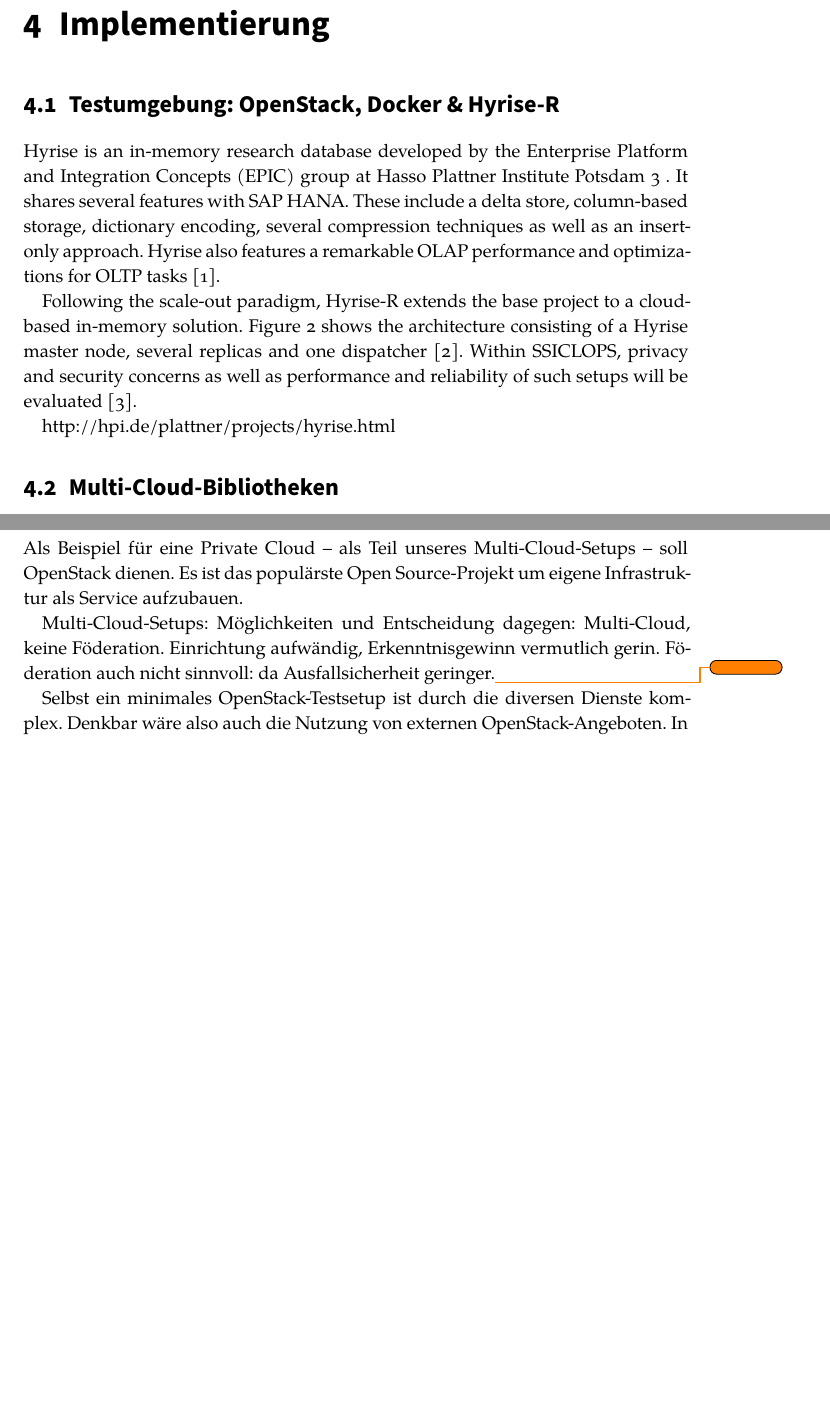
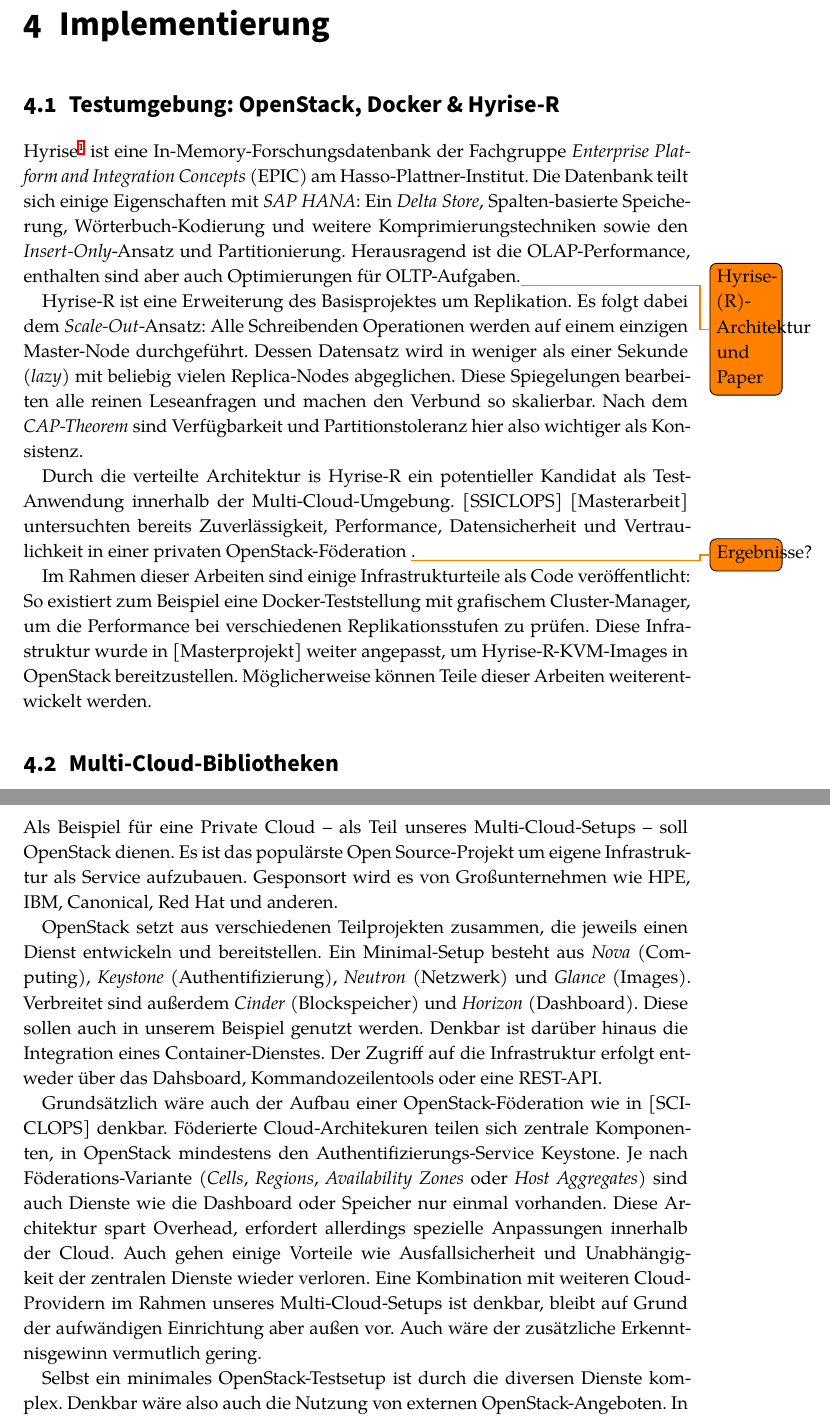
Before and after one commit to janmattfeld/master, a LaTeX thesis (thesis/thesis.tex, which reads thesis/content/4_implementierung.tex): two parts of pages 12 and 15 of 18 before the commit and two parts of pages 11 and 14 of 17 after it, joined at a grey line, cut so that both start at the same text, the shorter picture padded with empty space. Compiled offline with XeLaTeX.

Commit message:
[DOC] Intro: Hyrise-R und OpenStack

```diff
--- a/thesis/content/4_implementierung.tex
+++ b/thesis/content/4_implementierung.tex
@@ -2,23 +2,28 @@
 
 \section{Testumgebung: OpenStack, Docker \& Hyrise-R}
 
-Hyrise is an in-memory research database developed by the
-Enterprise Platform and Integration Concepts (EPIC) group at
-Hasso Plattner Institute Potsdam 3 . It shares several features
-with SAP HANA. These include a delta store, column-based
-storage, dictionary encoding, several compression techniques
-as well as an insert-only approach. Hyrise also features a
-remarkable OLAP performance and optimizations for OLTP
-tasks [1].
+Hyrise\footnote{\url{https://hpi.de/plattner/projects/hyrise.html}} ist eine In-Memory-Forschungsdatenbank der Fachgruppe \emph{Enterprise Platform and Integration Concepts} (EPIC) am Hasso-Plattner-Institut. Die Datenbank teilt sich einige Eigenschaften mit \emph{SAP HANA}: Ein \emph{Delta Store}, Spalten-basierte Speicherung, Wörterbuch-Kodierung und weitere Komprimierungstechniken sowie den \emph{Insert-Only}-Ansatz und Partitionierung. Herausragend ist die OLAP-Performance, enthalten sind aber auch Optimierungen für OLTP-Aufgaben.\todo{Hyrise-(R)-Architektur und Paper}
 
-Following the scale-out paradigm, Hyrise-R extends the
-base project to a cloud-based in-memory solution. Figure 2
-shows the architecture consisting of a Hyrise master node,
-several replicas and one dispatcher [2]. Within SSICLOPS,
-privacy and security concerns as well as performance and
-reliability of such setups will be evaluated [3].
+%[1] M. Grund, J. Krueger, H. Plattner, A. Zeier, P. Cudre-Mauroux, S. Mad-
+%den HYRISE: a main memory hybrid storage engine VLDB, 2011.
+%[2] D. Schwalb, J. Kossmann, S. Klauck, M. Faust, H. Plattner Hyrise-
+%R: Scale-out and Hot-Standby through Lazy Master Replication for
+%Enterprise Applications IMDM/VLDB, 2015.
+%[3] F. Eberhardt, J. Hiller, O. Hohlfeld et. al. Design of Inter-Cloud Security
+%Policies, Architecture, and Annotations for Data Storage
+%Technical
+%Report, Aachen/Potsdam, Germany, 2016.
+%[4]J. Eschrig, S. Knebel, N. Kunzmann Dependable Cloud Computing with
+%OpenStack Master Project Report, Potsdam, Germany, 2015.
+%[5]M. Keller, P. Pajak, F. Rsler, R. Schfer Dependable Cloud Computing
+%with OpenStack Master Project Report, Potsdam, Germany, 2015/2016.
 
-http://hpi.de/plattner/projects/hyrise.html
+Hyrise-R ist eine Erweiterung des Basisprojektes um Replikation. Es folgt dabei dem \emph{Scale-Out}-Ansatz: Alle Schreibenden Operationen werden auf einem einzigen Master-Node durchgeführt. Dessen Datensatz wird in weniger als einer Sekunde (\emph{lazy}) mit beliebig vielen Replica-Nodes abgeglichen. Diese Spiegelungen bearbeiten alle reinen Leseanfragen und machen den Verbund so skalierbar. Nach dem \emph{CAP-Theorem} sind Verfügbarkeit und Partitionstoleranz hier also wichtiger als Konsistenz.
+
+Durch die verteilte Architektur is Hyrise-R ein potentieller Kandidat als Test-Anwendung innerhalb der Multi-Cloud-Umgebung. [SSICLOPS] [Masterarbeit] untersuchten bereits Zuverlässigkeit, Performance, Datensicherheit und Vertraulichkeit in einer privaten OpenStack-Föderation \todo{Ergebnisse?}.
+
+Im Rahmen dieser Arbeiten sind einige Infrastrukturteile als Code veröffentlicht: So existiert zum Beispiel eine Docker-Teststellung mit grafischem Cluster-Manager, um die Performance bei verschiedenen Replikationsstufen zu prüfen. Diese Infrastruktur wurde in [Masterprojekt] weiter angepasst, um Hyrise-R-KVM-Images in OpenStack bereitzustellen. Möglicherweise können Teile dieser Arbeiten weiterentwickelt werden.
+
 
 \section{Multi-Cloud-Bibliotheken}
 
@@ -72,23 +77,14 @@
 
 \noindent Libcloud fasst die verschiedenen Cloud-Angebote nicht nur in gemeinsamen Namensräumen zusammen, sondern normalisiert auch Leistungsklassen. Python erleichtert außerdem den Einstieg und fügt sich in viele Python-basierte Systemautomatisierungen ein. Diese Multi-Cloud-Bibliothek wird also im weiteren Verlauf der Arbeit erprobt.
 
-%young open source project, python, integrates SDKs instead of REST API, minimal set of features, unstable, OpenStack + AWS
 
 \section{OpenStack-Testbed}
 
-Als Beispiel für eine Private Cloud -- als Teil unseres Multi-Cloud-Setups -- soll OpenStack dienen. Es ist das populärste Open Source-Projekt um eigene Infrastruktur als Service aufzubauen.
+Als Beispiel für eine Private Cloud -- als Teil unseres Multi-Cloud-Setups -- soll OpenStack dienen. Es ist das populärste Open Source-Projekt um eigene Infrastruktur als Service aufzubauen. Gesponsort wird es von Großunternehmen wie HPE, IBM, Canonical, Red Hat und anderen.
 
-%Einführung hardware resources, create software-defined networks, com-
-%pute nodes and storages. Users can manage the framework
-%via a graphical dashboard (see Figure 1), a REST API or
-%command line tools. OpenStack development is supported by
-%large corporations such as HPE, IBM, AMD, Intel, Canonical,
-%Red Hat, SUSE and more.
-%Today, the OpenStack project is the foundation of multiple
-%large private cloud environments. These include business (e. g.
-%Open Telekom Cloud) as well as non
+OpenStack setzt aus verschiedenen Teilprojekten zusammen, die jeweils einen Dienst entwickeln und bereitstellen. Ein Minimal-Setup besteht aus \emph{Nova} (Computing), \emph{Key\-stone} (Authentifizierung), \emph{Neutron} (Netzwerk) und \emph{Glance} (Images). Verbreitet sind außerdem \emph{Cinder} (Blockspeicher) und \emph{Horizon} (Dash\-board). Diese sollen auch in unserem Beispiel genutzt werden. Denkbar ist darüber hinaus die Integration eines Container-Dienstes. Der Zugriff auf die Infrastruktur erfolgt entweder über das Dahsboard, Kommandozeilentools oder eine REST-API.
 
-Multi-Cloud-Setups: Möglichkeiten und Entscheidung dagegen: Multi-Cloud, keine Föderation. Einrichtung aufwändig, Erkenntnisgewinn vermutlich gerin. Föderation auch nicht sinnvoll: da Ausfallsicherheit geringer.\todo{}
+Grundsätzlich wäre auch der Aufbau einer OpenStack-Föderation wie in [SCICLOPS] denkbar. Föderierte Cloud-Architekuren teilen sich zentrale Komponenten, in OpenStack mindestens den Authentifizierungs-Service Keystone. Je nach Föderations-Variante (\emph{Cells}, \emph{Regions}, \emph{Availability Zones} oder \emph{Host Aggregates}) sind auch Dienste wie die Dashboard oder Speicher nur einmal vorhanden. Diese Architektur spart Overhead, erfordert allerdings spezielle Anpassungen innerhalb der Cloud. Auch gehen einige Vorteile wie Ausfallsicherheit und Unabhängigkeit der zentralen Dienste wieder verloren. Eine Kombination mit weiteren Cloud-Providern im Rahmen unseres Multi-Cloud-Setups ist denkbar, bleibt auf Grund der aufwändigen Einrichtung aber außen vor. Auch wäre der zusätzliche Erkenntnisgewinn vermutlich gering.
 
 Selbst ein minimales OpenStack-Testsetup ist durch die diversen Dienste komplex. Denkbar wäre also auch die Nutzung von externen OpenStack-Angeboten. In diesem Projekt gibt es hierfür grundsätzlich drei mögliche Bereitstellungsmodelle:
 
```
Also changed, not shown: thesis/content/5_fazit.tex (+10 -10 lines), thesis/content/chapter1.tex (+1 -4 lines), thesis/content/4_implementierung.tex (11 more changed lines).
